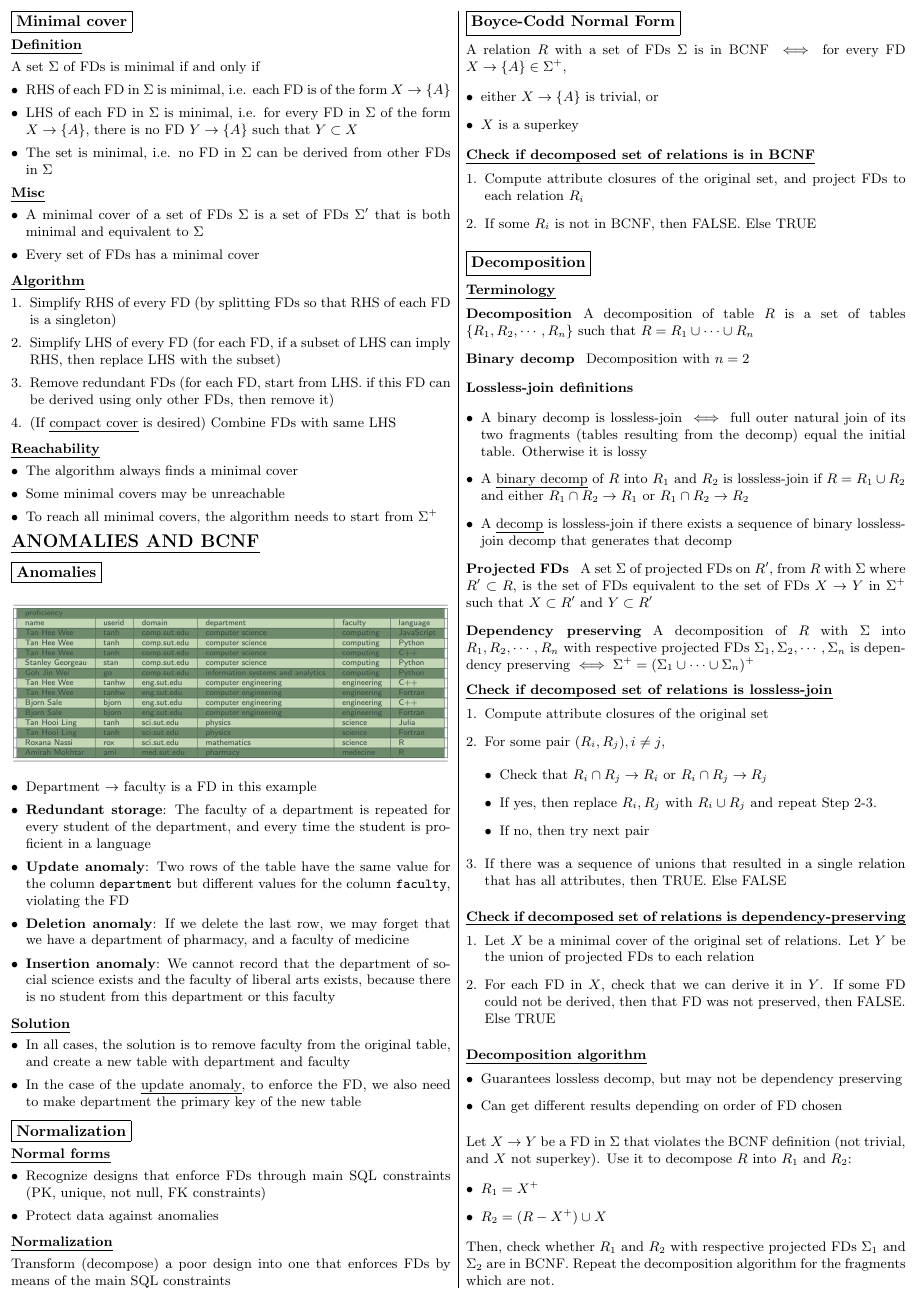
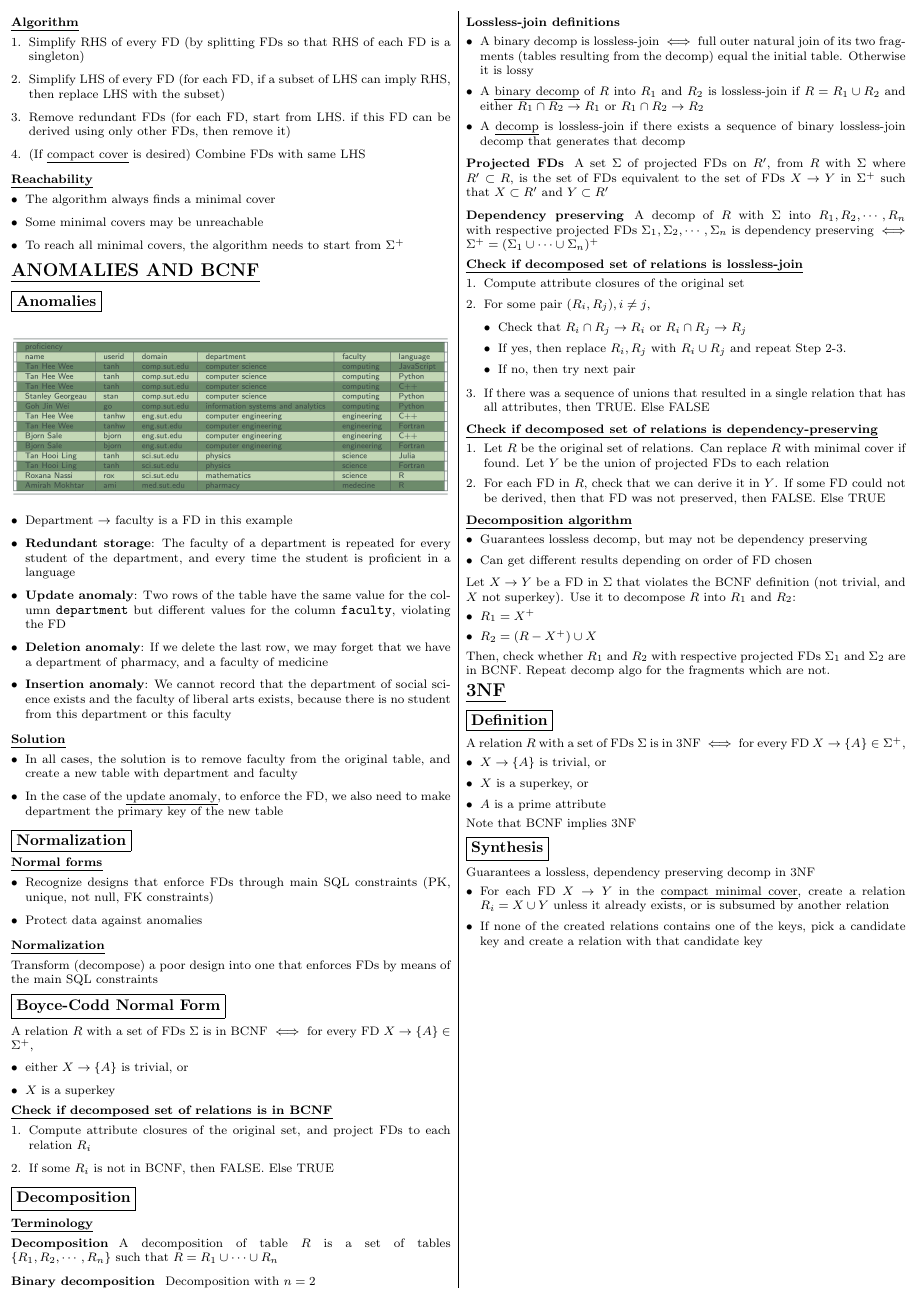
Before and after one commit to weiseng18/nus-cheatsheets, a LaTeX document (CS2102/finals/CS2102-AY2223S1-Finals.tex): page 4 of 5 before the commit and page 4 of 4 after it. Compiled offline with pdfLaTeX.

Commit message:
reduce font size and add detail

```diff
--- a/CS2102/finals/CS2102-AY2223S1-Finals.tex
+++ b/CS2102/finals/CS2102-AY2223S1-Finals.tex
@@ -33,7 +33,7 @@
 \renewcommand{\subsection}{
   \@startsection{subsection}{2}{0pt}{1ex}{1ex} {\raggedleft\normalfont\normalsize\bfseries\fbox}}
 \renewcommand{\subsubsection}{
-  \@startsection{subsubsection}{3}{0pt}{1ex}{0.8ex} {\raggedleft\normalfont\small\bfseries\uline}}
+  \@startsection{subsubsection}{3}{0pt}{1ex}{0.8ex} {\raggedleft\normalfont\footnotesize\bfseries\uline}}
 \renewcommand{\paragraph}{
   \@startsection{paragraph}{4}{0pt}{1.5ex}{-0.8em}{\normalfont\bfseries}}
 % ------------ end cheatsheet
@@ -619,7 +618,7 @@ EXECUTE FUNCTION <func_name>();
   \subsection*{Decomposition}
     \subsubsection*{Terminology}
       \paragraph{Decomposition} A decomposition of table $R$ is a set of tables $\{R_1, R_2, \cdots, R_n\}$ such that $R = R_1 \cup \cdots \cup R_n$
-      \paragraph{Binary decomp} Decomposition with $n=2$
+      \paragraph{Binary decomposition} Decomposition with $n=2$
       \paragraph{Lossless-join definitions}
         \begin{itemize}[leftmargin=*]
           \item A binary decomp is lossless-join $\iff$ full outer natural join of its two fragments (tables resulting from the decomp) equal the initial table. Otherwise it is lossy
@@ -627,7 +626,7 @@ EXECUTE FUNCTION <func_name>();
           \item A \uline{decomp} is lossless-join if there exists a sequence of binary lossless-join decomp that generates that decomp
         \end{itemize}
       \paragraph{Projected FDs} A set $\Sigma$ of projected FDs on $R'$, from $R$ with $\Sigma$ where $R' \subset R$, is the set of FDs equivalent to the set of FDs $X \rightarrow Y$ in $\Sigma^+$ such that $X \subset R'$ and $Y \subset R'$
-      \paragraph{Dependency preserving} A decomposition of $R$ with $\Sigma$ into $R_1, R_2, \cdots, R_n$ with respective projected FDs $\Sigma_1, \Sigma_2, \cdots, \Sigma_n$ is dependency preserving $\iff \Sigma^+ = (\Sigma_1 \cup \cdots \cup \Sigma_n)^+$
+      \paragraph{Dependency preserving} A decomp of $R$ with $\Sigma$ into $R_1, R_2, \cdots, R_n$ with respective projected FDs $\Sigma_1, \Sigma_2, \cdots, \Sigma_n$ is dependency preserving $\iff \Sigma^+ = (\Sigma_1 \cup \cdots \cup \Sigma_n)^+$
     \subsubsection*{Check if decomposed set of relations is lossless-join}
       \begin{enumerate}[leftmargin=*]
         \item Compute attribute closures of the original set
@@ -641,8 +640,8 @@ EXECUTE FUNCTION <func_name>();
       \end{enumerate}
     \subsubsection*{Check if decomposed set of relations is dependency-preserving}
       \begin{enumerate}[leftmargin=*]
-        \item Let $X$ be a minimal cover of the original set of relations. Let $Y$ be the union of projected FDs to each relation
-        \item For each FD in $X$, check that we can derive it in $Y$. If some FD could not be derived, then that FD was not preserved, then FALSE. Else TRUE
+        \item Let $R$ be the original set of relations. Can replace $R$ with minimal cover if found. Let $Y$ be the union of projected FDs to each relation
+        \item For each FD in $R$, check that we can derive it in $Y$. If some FD could not be derived, then that FD was not preserved, then FALSE. Else TRUE
       \end{enumerate}
     \subsubsection*{Decomposition algorithm}
       \begin{itemize}[leftmargin=*]
@@ -654,5 +653,5 @@ EXECUTE FUNCTION <func_name>();
         \item $R_1 = X^+$
         \item $R_2 = (R - X^+) \cup X$
       \end{itemize}
-      Then, check whether $R_1$ and $R_2$ with respective projected FDs $\Sigma_1$ and $\Sigma_2$ are in BCNF. Repeat the decomposition algorithm for the fragments which are not.
+      Then, check whether $R_1$ and $R_2$ with respective projected FDs $\Sigma_1$ and $\Sigma_2$ are in BCNF. Repeat decomp algo for the fragments which are not.
 \section*{3NF}
```
Also changed, not shown: CS2102/finals/CS2102-AY2223S1-Finals.pdf, CS2102/finals/CS2102-AY2223S1-Finals.tex (10 more changed lines). Lines whose indentation alone changed are shown as unchanged.
